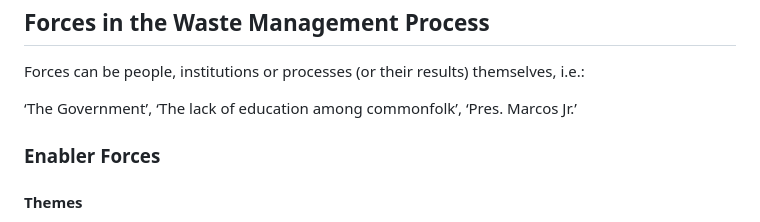
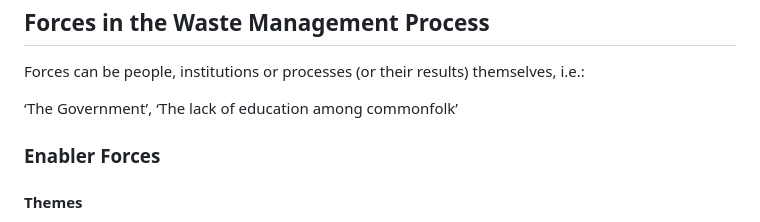
Before and after one commit to rshchekotov/sys-prac-ph-waste, a Markdown page: Meeting-03/README.md, the part around the change. Drawn GitHub-style.

Commit message:
✏️ edited notes

```diff
--- a/Meeting-03/README.md
+++ b/Meeting-03/README.md
@@ -3,7 +3,7 @@ Forces in the Waste Management Process
 
 Forces can be people, institutions or processes (or their results) themselves, i.e.:
 
-‘The Government’, ‘The lack of education among commonfolk’, ‘Pres. Marcos Jr.’
+‘The Government’, ‘The lack of education among commonfolk’
 
 ### Enabler Forces
 
```
